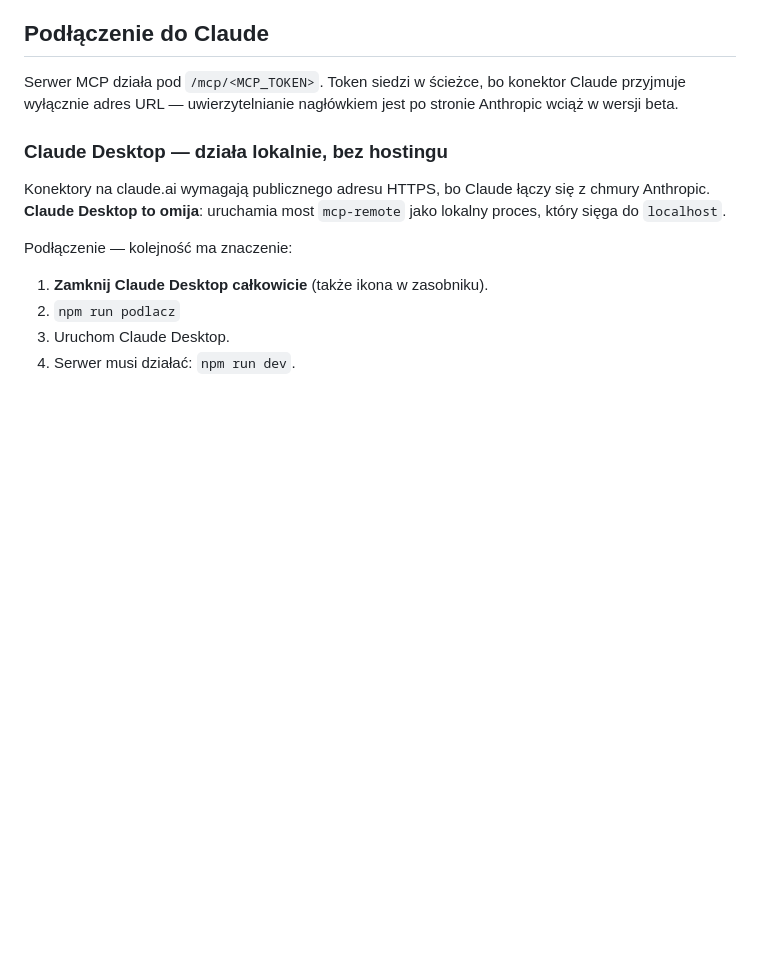
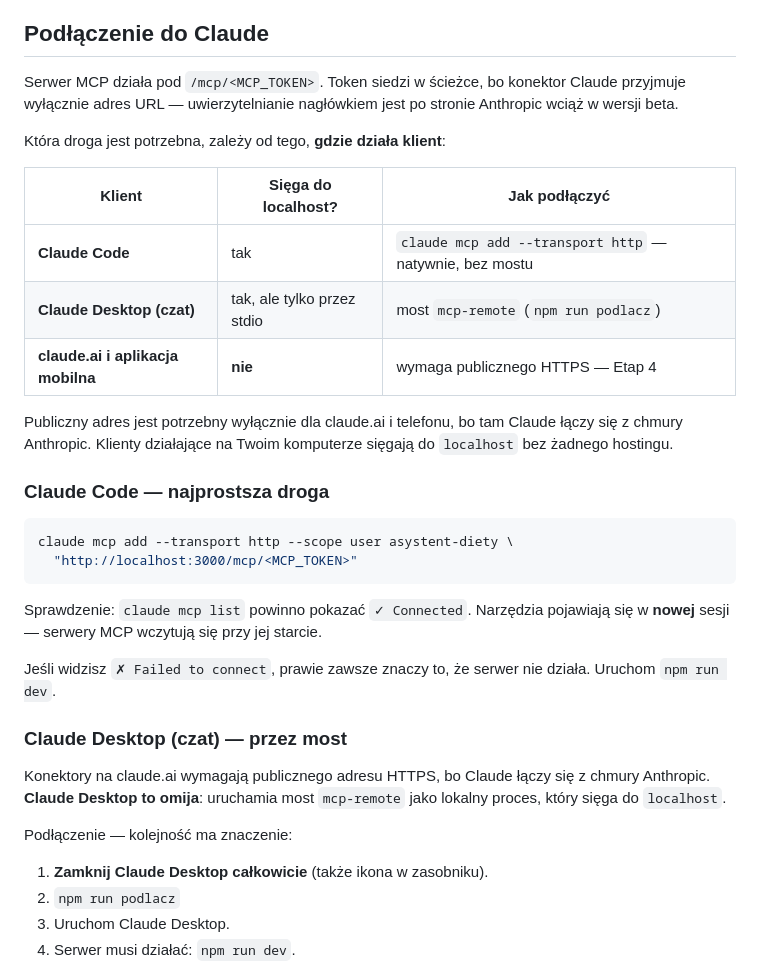
Before and after one commit to c-pirx/lifelog, a Markdown page: README.md, the part around the change. Rendered like a GitHub page; blank space fills up the shorter version.

Commit message:
Dokumentacja: Claude Code łączy się z localhost bez mostu
Publiczny HTTPS jest potrzebny wyłącznie dla claude.ai i aplikacji mobilnej,
bo tam Claude łączy się z chmury Anthropic. Klienty działające na maszynie
użytkownika sięgają do localhost bezpośrednio.

Claude Code obsługuje transport HTTP natywnie, więc most mcp-remote jest tam
zbędny — zostaje tylko dla Claude Desktop, który mówi wyłącznie po stdio.

Co-Authored-By: Claude Opus 5 <noreply@anthropic.com>

````diff
--- a/README.md
+++ b/README.md
@@ -108,7 +108,32 @@ Serwer MCP działa pod `/mcp/<MCP_TOKEN>`. Token siedzi w ścieżce, bo konektor
 Claude przyjmuje wyłącznie adres URL — uwierzytelnianie nagłówkiem jest po
 stronie Anthropic wciąż w wersji beta.
 
-### Claude Desktop — działa lokalnie, bez hostingu
+Która droga jest potrzebna, zależy od tego, **gdzie działa klient**:
+
+| Klient | Sięga do localhost? | Jak podłączyć |
+|---|---|---|
+| **Claude Code** | tak | `claude mcp add --transport http` — natywnie, bez mostu |
+| **Claude Desktop (czat)** | tak, ale tylko przez stdio | most `mcp-remote` (`npm run podlacz`) |
+| **claude.ai i aplikacja mobilna** | **nie** | wymaga publicznego HTTPS — Etap 4 |
+
+Publiczny adres jest potrzebny wyłącznie dla claude.ai i telefonu, bo tam
+Claude łączy się z chmury Anthropic. Klienty działające na Twoim komputerze
+sięgają do `localhost` bez żadnego hostingu.
+
+### Claude Code — najprostsza droga
+
+```bash
+claude mcp add --transport http --scope user asystent-diety \
+  "http://localhost:3000/mcp/<MCP_TOKEN>"
+```
+
+Sprawdzenie: `claude mcp list` powinno pokazać `✓ Connected`. Narzędzia
+pojawiają się w **nowej** sesji — serwery MCP wczytują się przy jej starcie.
+
+Jeśli widzisz `✗ Failed to connect`, prawie zawsze znaczy to, że serwer nie
+działa. Uruchom `npm run dev`.
+
+### Claude Desktop (czat) — przez most
 
 Konektory na claude.ai wymagają publicznego adresu HTTPS, bo Claude łączy się
 z chmury Anthropic. **Claude Desktop to omija**: uruchamia most `mcp-remote`
````
